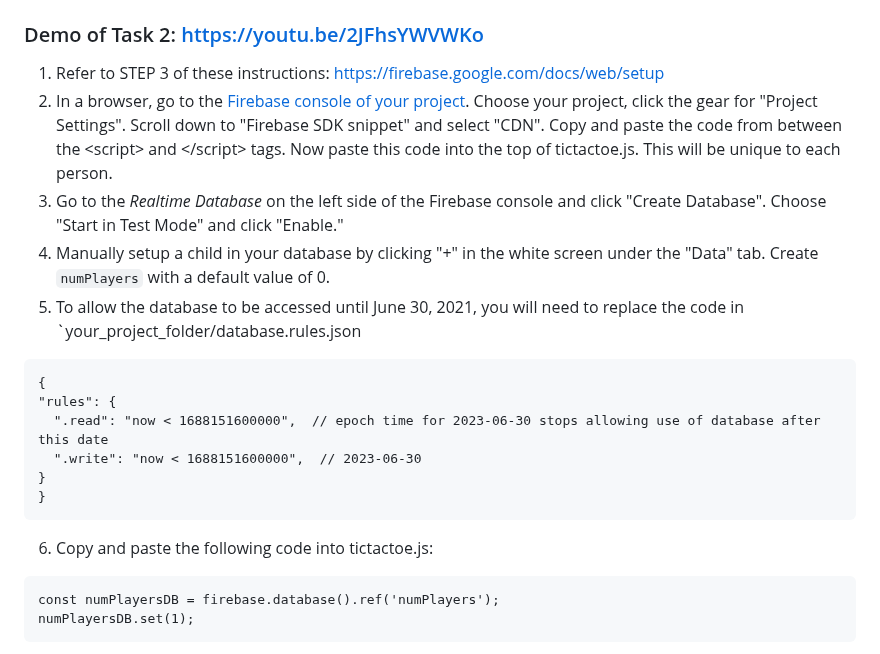
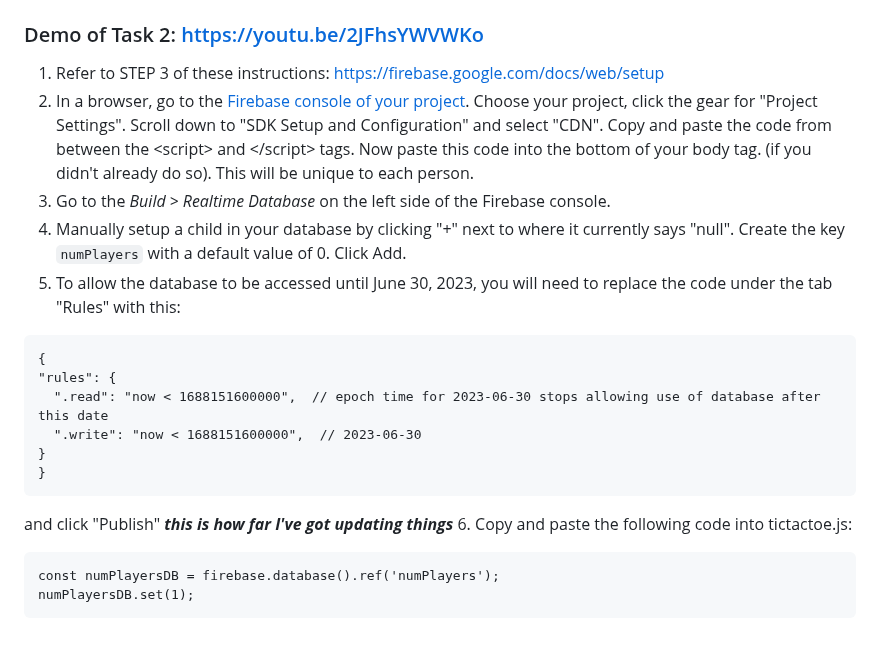
Before and after one commit to lwear/FirebaseTicTacToe, a Markdown page: README.md, the part around the change. Drawn GitHub-style.

````diff
--- a/README.md
+++ b/README.md
@@ -79,10 +79,10 @@ java -version
   ```
     -->
   1. Refer to STEP 3 of these instructions: <https://firebase.google.com/docs/web/setup>
-  2. In a browser, go to the [Firebase console of your project](https://console.firebase.google.com/). Choose your project, click the gear for "Project Settings".  Scroll down to "Firebase SDK snippet" and select "CDN". Copy and paste the code from between the &lt;script> and &lt;/script> tags.  Now paste this code into the top of tictactoe.js. This will be unique to each person.
-  3. Go to the *Realtime Database* on the left side of the Firebase console and click "Create Database". Choose "Start in Test Mode" and click "Enable."
-  4. Manually setup a child in your database by clicking "+" in the white screen under the "Data" tab.   Create `numPlayers` with a default value of 0.
-  5. To allow the database to be accessed until June 30, 2021, you will need to replace the code in `your_project_folder/database.rules.json
+  2. In a browser, go to the [Firebase console of your project](https://console.firebase.google.com/). Choose your project, click the gear for "Project Settings".  Scroll down to "SDK Setup and Configuration" and select "CDN". Copy and paste the code from between the &lt;script> and &lt;/script> tags.  Now paste this code into the bottom of your body tag. (if you didn't already do so). This will be unique to each person.
+  3. Go to the *Build > Realtime Database* on the left side of the Firebase console.
+  4. Manually setup a child in your database by clicking "+" next to where it currently says "null".   Create the key `numPlayers` with a default value of 0. Click Add.
+  5. To allow the database to be accessed until June 30, 2023, you will need to replace the code under the tab "Rules" with this:
   ```
   {
   "rules": {
@@ -91,6 +91,8 @@ java -version
   }
 }
 ```
+and click "Publish"
+***this is how far I've got updating things***
  6. Copy and paste the following code into tictactoe.js:
 ```
 const numPlayersDB = firebase.database().ref('numPlayers');
````
